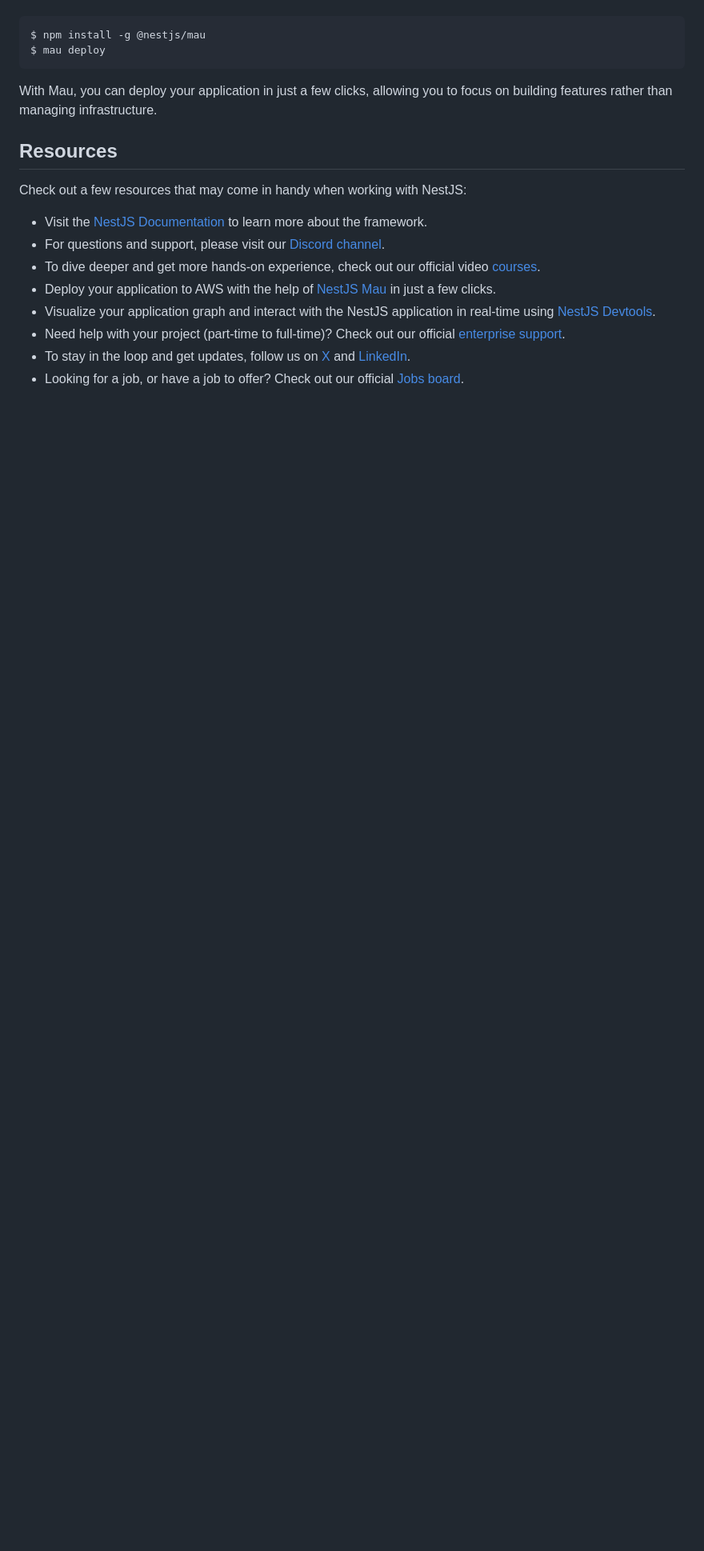
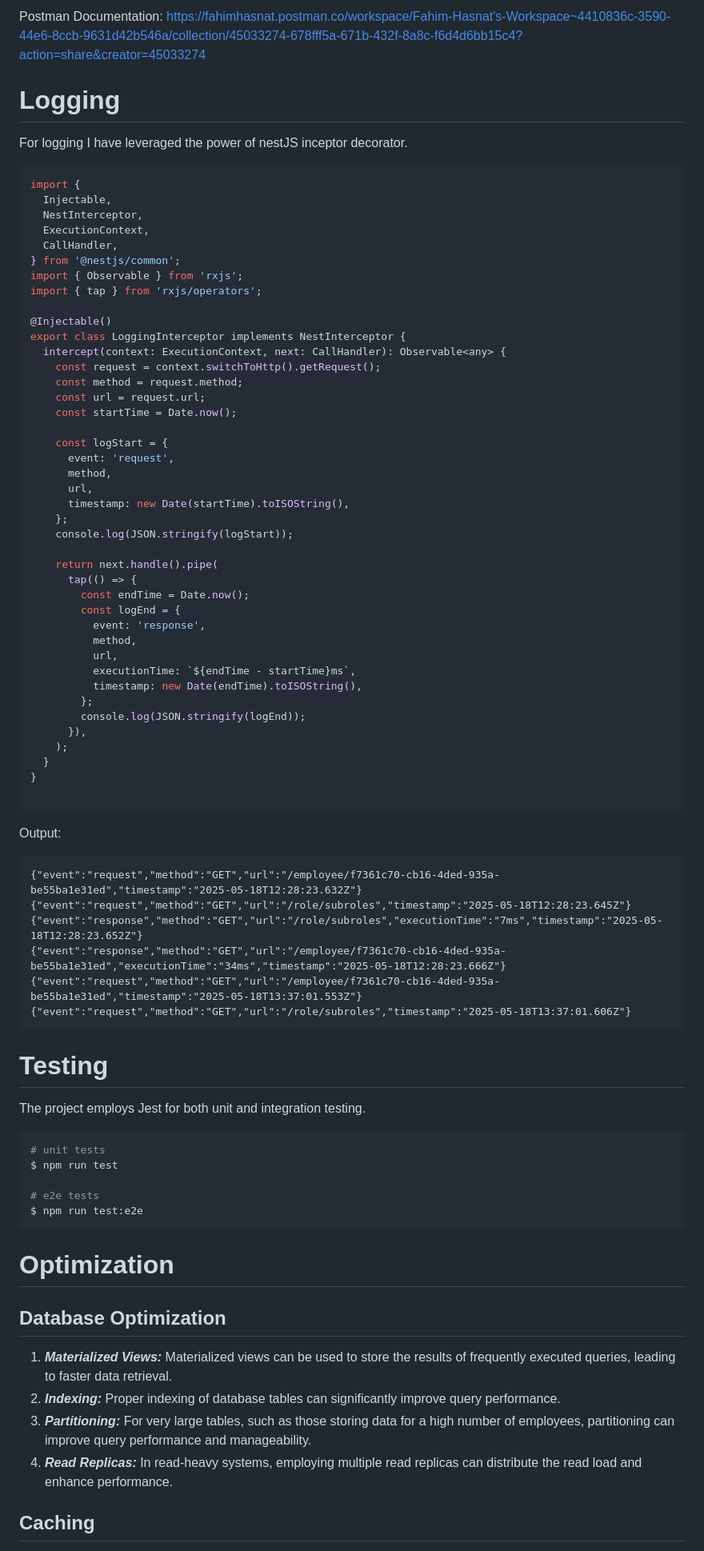
Before and after one commit to fahimHasnat/questionpro-backend-assessment, a Markdown page: README.md, the part around one of its changes. Shown at 80% size. GitHub-like rendering; blank space fills up the shorter version.

````diff
--- a/README.md
+++ b/README.md
@@ -65,21 +119,81 @@ If you are looking for a cloud-based platform to deploy your NestJS application,
+Postman Documentation: https://fahimhasnat.postman.co/workspace/Fahim-Hasnat's-Workspace~4410836c-3590-44e6-8ccb-9631d42b546a/collection/45033274-678fff5a-671b-432f-8a8c-f6d4d6bb15c4?action=share&creator=45033274
+
+# Logging
+
+For logging I have leveraged the power of nestJS inceptor decorator.
+```js
+import {
+  Injectable,
+  NestInterceptor,
+  ExecutionContext,
+  CallHandler,
+} from '@nestjs/common';
+import { Observable } from 'rxjs';
+import { tap } from 'rxjs/operators';
+
+@Injectable()
+export class LoggingInterceptor implements NestInterceptor {
+  intercept(context: ExecutionContext, next: CallHandler): Observable<any> {
+    const request = context.switchToHttp().getRequest();
+    const method = request.method;
+    const url = request.url;
+    const startTime = Date.now();
+
+    const logStart = {
+      event: 'request',
+      method,
+      url,
+      timestamp: new Date(startTime).toISOString(),
+    };
+    console.log(JSON.stringify(logStart));
+
+    return next.handle().pipe(
+      tap(() => {
+        const endTime = Date.now();
+        const logEnd = {
+          event: 'response',
+          method,
+          url,
+          executionTime: `${endTime - startTime}ms`,
+          timestamp: new Date(endTime).toISOString(),
+        };
+        console.log(JSON.stringify(logEnd));
+      }),
+    );
+  }
+}
+
+```
+Output:
+```
+{"event":"request","method":"GET","url":"/employee/f7361c70-cb16-4ded-935a-be55ba1e31ed","timestamp":"2025-05-18T12:28:23.632Z"}
+{"event":"request","method":"GET","url":"/role/subroles","timestamp":"2025-05-18T12:28:23.645Z"}
+{"event":"response","method":"GET","url":"/role/subroles","executionTime":"7ms","timestamp":"2025-05-18T12:28:23.652Z"}
+{"event":"response","method":"GET","url":"/employee/f7361c70-cb16-4ded-935a-be55ba1e31ed","executionTime":"34ms","timestamp":"2025-05-18T12:28:23.666Z"}
+{"event":"request","method":"GET","url":"/employee/f7361c70-cb16-4ded-935a-be55ba1e31ed","timestamp":"2025-05-18T13:37:01.553Z"}
+{"event":"request","method":"GET","url":"/role/subroles","timestamp":"2025-05-18T13:37:01.606Z"}
+```
+
+# Testing
+
+The project employs Jest for both unit and integration testing.
 
 ```bash
-$ npm install -g @nestjs/mau
-$ mau deploy
+# unit tests
+$ npm run test
+
+# e2e tests
+$ npm run test:e2e
 ```
 
-With Mau, you can deploy your application in just a few clicks, allowing you to focus on building features rather than managing infrastructure.
+# Optimization
 
-## Resources
+## Database Optimization
 
-Check out a few resources that may come in handy when working with NestJS:
+1. ***Materialized Views:*** Materialized views can be used to store the results of frequently executed queries, leading to faster data retrieval.
+2. ***Indexing:*** Proper indexing of database tables can significantly improve query performance.
+3. ***Partitioning:*** For very large tables, such as those storing data for a high number of employees, partitioning can improve query performance and manageability.
+4. ***Read Replicas:*** In read-heavy systems, employing multiple read replicas can distribute the read load and enhance performance.
 
-- Visit the [NestJS Documentation](https://docs.nestjs.com) to learn more about the framework.
-- For questions and support, please visit our [Discord channel](https://discord.gg/G7Qnnhy).
-- To dive deeper and get more hands-on experience, check out our official video [courses](https://courses.nestjs.com/).
-- Deploy your application to AWS with the help of [NestJS Mau](https://mau.nestjs.com) in just a few clicks.
-- Visualize your application graph and interact with the NestJS application in real-time using [NestJS Devtools](https://devtools.nestjs.com).
-- Need help with your project (part-time to full-time)? Check out our official [enterprise support](https://enterprise.nestjs.com).
-- To stay in the loop and get updates, follow us on [X](https://x.com/nestframework) and [LinkedIn](https://linkedin.com/company/nestjs).
-- Looking for a job, or have a job to offer? Check out our official [Jobs board](https://jobs.nestjs.com).
+## Caching
 
````
Also changed, not shown: other parts of README.md (+115 -42 lines).
